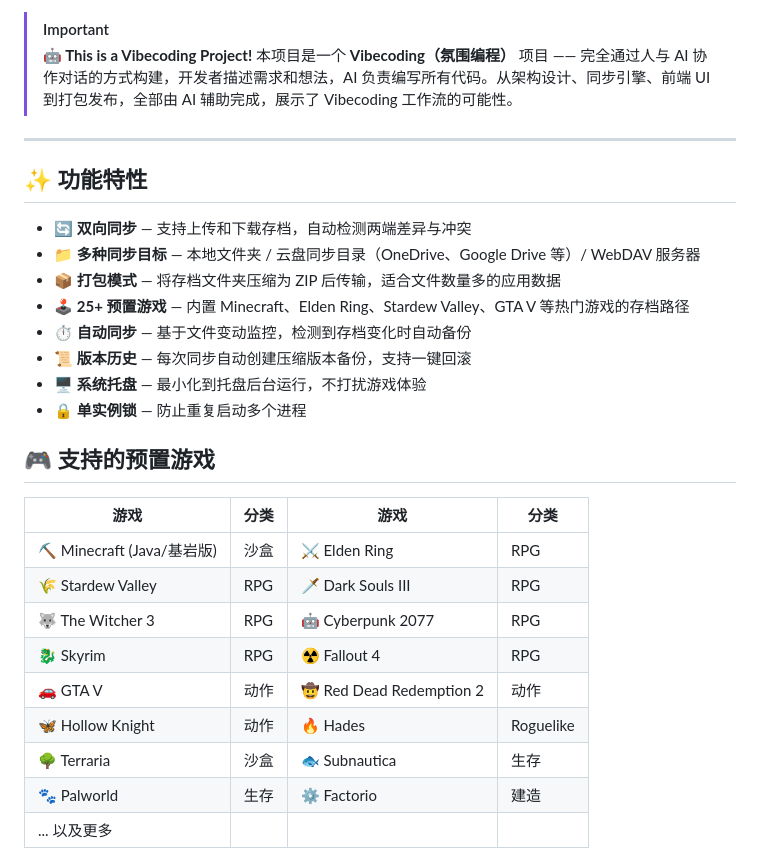
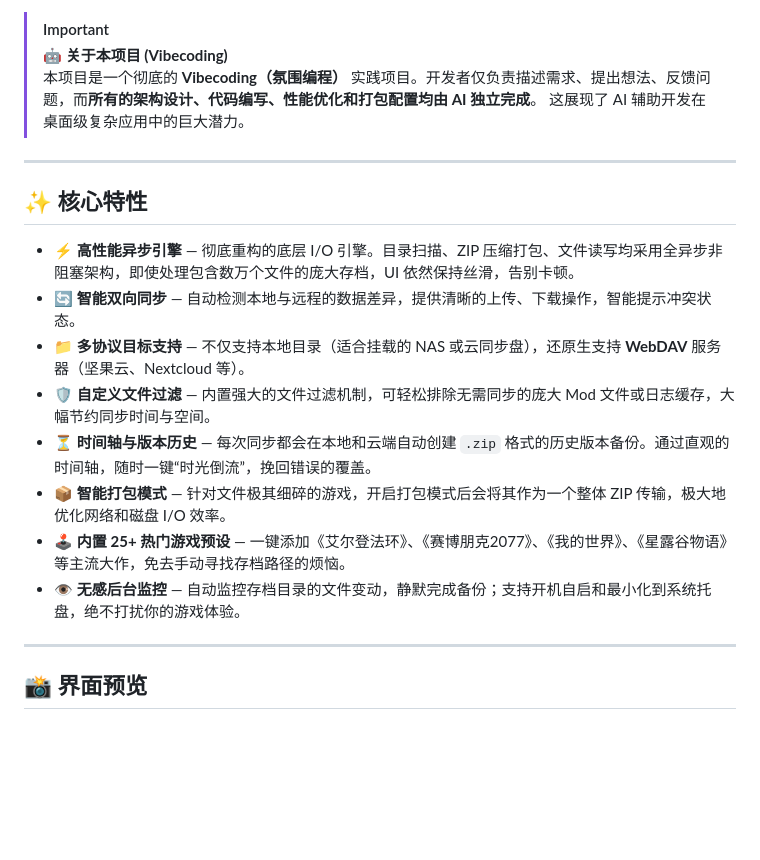
Before and after one commit to h9257/vibecoding_GameSync, a Markdown page: README.md, the part around one of its changes. GitHub-like rendering; blank space fills up the shorter version.

```diff
--- a/README.md
+++ b/README.md
@@ -13,32 +14,23 @@
 
 > [!IMPORTANT]
-> **🤖 This is a Vibecoding Project!**
-> 本项目是一个 **Vibecoding（氛围编程）** 项目 —— 完全通过人与 AI 协作对话的方式构建，开发者描述需求和想法，AI 负责编写所有代码。从架构设计、同步引擎、前端 UI 到打包发布，全部由 AI 辅助完成，展示了 Vibecoding 工作流的可能性。
+> **🤖 关于本项目 (Vibecoding)**
+> 本项目是一个彻底的 **Vibecoding（氛围编程）** 实践项目。开发者仅负责描述需求、提出想法、反馈问题，而**所有的架构设计、代码编写、性能优化和打包配置均由 AI 独立完成**。
+> 这展现了 AI 辅助开发在桌面级复杂应用中的巨大潜力。
 
 ---
 
-## ✨ 功能特性
+## ✨ 核心特性
 
-- 🔄 **双向同步** — 支持上传和下载存档，自动检测两端差异与冲突
-- 📁 **多种同步目标** — 本地文件夹 / 云盘同步目录（OneDrive、Google Drive 等）/ WebDAV 服务器
-- 📦 **打包模式** — 将存档文件夹压缩为 ZIP 后传输，适合文件数量多的应用数据
-- 🕹️ **25+ 预置游戏** — 内置 Minecraft、Elden Ring、Stardew Valley、GTA V 等热门游戏的存档路径
-- ⏱️ **自动同步** — 基于文件变动监控，检测到存档变化时自动备份
-- 📜 **版本历史** — 每次同步自动创建压缩版本备份，支持一键回滚
-- 🖥️ **系统托盘** — 最小化到托盘后台运行，不打扰游戏体验
-- 🔒 **单实例锁** — 防止重复启动多个进程
+- ⚡ **高性能异步引擎** — 彻底重构的底层 I/O 引擎。目录扫描、ZIP 压缩打包、文件读写均采用全异步非阻塞架构，即使处理包含数万个文件的庞大存档，UI 依然保持丝滑，告别卡顿。
+- 🔄 **智能双向同步** — 自动检测本地与远程的数据差异，提供清晰的上传、下载操作，智能提示冲突状态。
+- 📁 **多协议目标支持** — 不仅支持本地目录（适合挂载的 NAS 或云同步盘），还原生支持 **WebDAV** 服务器（坚果云、Nextcloud 等）。
+- 🛡️ **自定义文件过滤** — 内置强大的文件过滤机制，可轻松排除无需同步的庞大 Mod 文件或日志缓存，大幅节约同步时间与空间。
+- ⏳ **时间轴与版本历史** — 每次同步都会在本地和云端自动创建 `.zip` 格式的历史版本备份。通过直观的时间轴，随时一键“时光倒流”，挽回错误的覆盖。
+- 📦 **智能打包模式** — 针对文件极其细碎的游戏，开启打包模式后会将其作为一个整体 ZIP 传输，极大地优化网络和磁盘 I/O 效率。
+- 🕹️ **内置 25+ 热门游戏预设** — 一键添加《艾尔登法环》、《赛博朋克2077》、《我的世界》、《星露谷物语》等主流大作，免去手动寻找存档路径的烦恼。
+- 👁️ **无感后台监控** — 自动监控存档目录的文件变动，静默完成备份；支持开机自启和最小化到系统托盘，绝不打扰你的游戏体验。
 
-## 🎮 支持的预置游戏
+---
 
-| 游戏 | 分类 | 游戏 | 分类 |
-|------|------|------|------|
-| ⛏️ Minecraft (Java/基岩版) | 沙盒 | ⚔️ Elden Ring | RPG |
-| 🌾 Stardew Valley | RPG | 🗡️ Dark Souls III | RPG |
-| 🐺 The Witcher 3 | RPG | 🤖 Cyberpunk 2077 | RPG |
-| 🐉 Skyrim | RPG | ☢️ Fallout 4 | RPG |
-| 🚗 GTA V | 动作 | 🤠 Red Dead Redemption 2 | 动作 |
-| 🦋 Hollow Knight | 动作 | 🔥 Hades | Roguelike |
-| 🌳 Terraria | 沙盒 | 🐟 Subnautica | 生存 |
-| 🐾 Palworld | 生存 | ⚙️ Factorio | 建造 |
-| ... 以及更多 | | | |
+## 📸 界面预览
 
```
Also changed, not shown: other parts of README.md (+49 -106 lines).
